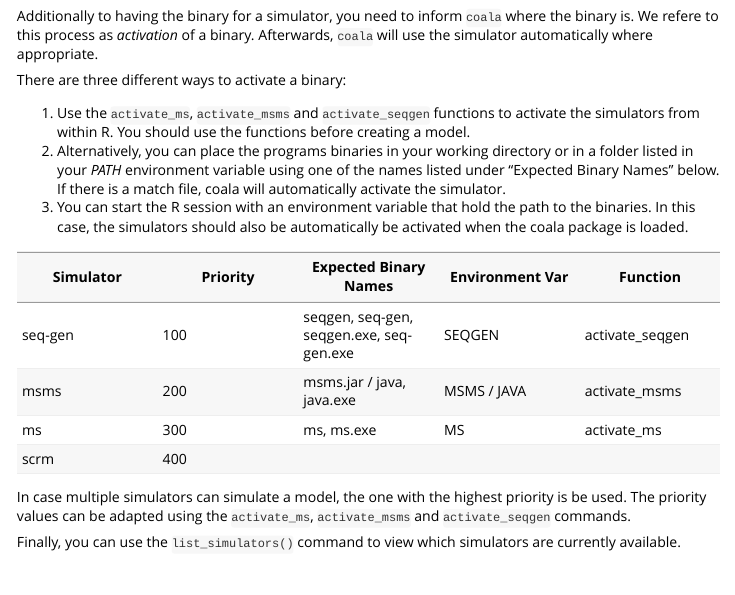
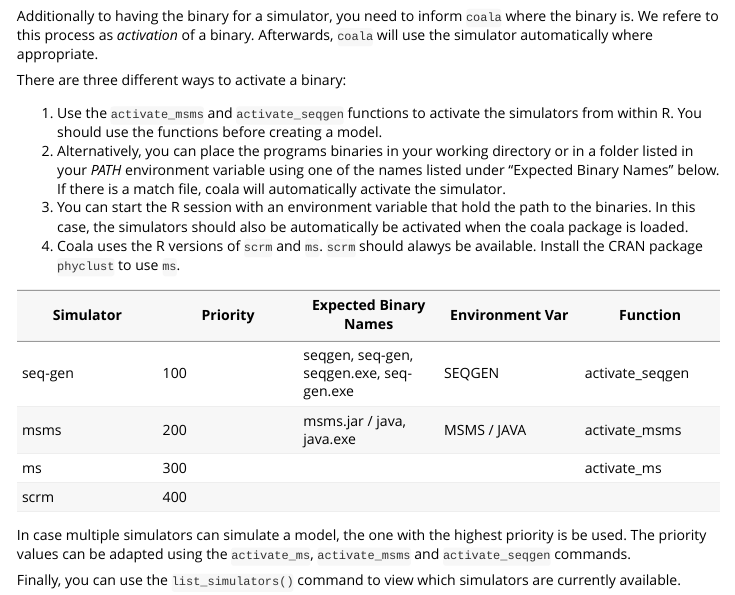
Before and after one commit to statgenlmu/coala, an R Markdown document (vignettes/coala-install.Rmd): the page in a window 1100 px wide, from 390 px down. Rendered offline with R 4.5, knitr and Pandoc, with nearby package versions.

Commit message:
update vignette

```diff
--- a/vignettes/coala-install.Rmd
+++ b/vignettes/coala-install.Rmd
@@ -30,7 +30,7 @@ where appropriate.
 
 There are three different ways to activate a binary:
 
-1. Use the `activate_ms`, `activate_msms` and `activate_seqgen` functions to
+1. Use the `activate_msms` and `activate_seqgen` functions to
 activate the simulators from within R. You should use the functions before
 creating a model.
 2. Alternatively, you can place the programs binaries in your working
@@ -40,12 +40,14 @@ a match file, coala will automatically activate the simulator.
 3. You can start the R session with an environment variable
 that hold the path to the binaries. In this case, the simulators should
 also be automatically be activated when the coala package is loaded.
+4. Coala uses the R versions of `scrm` and `ms`. `scrm` should alawys be
+available. Install the CRAN package `phyclust` to use `ms`.
 
 | Simulator | Priority | Expected Binary Names                    | Environment Var | Function        |
 | ---       | ---      | ---                                      | ---             | ---             |
 | seq-gen   | 100      | seqgen, seq-gen, seqgen.exe, seq-gen.exe | SEQGEN          | activate_seqgen |
 | msms      | 200      | msms.jar / java, java.exe                | MSMS / JAVA     | activate_msms   |
-| ms        | 300      | ms, ms.exe                               | MS              | activate_ms     |
+| ms        | 300      |                                          |                 | activate_ms     |
 | scrm      | 400      |                                          |                 |                 |
 
 
```
